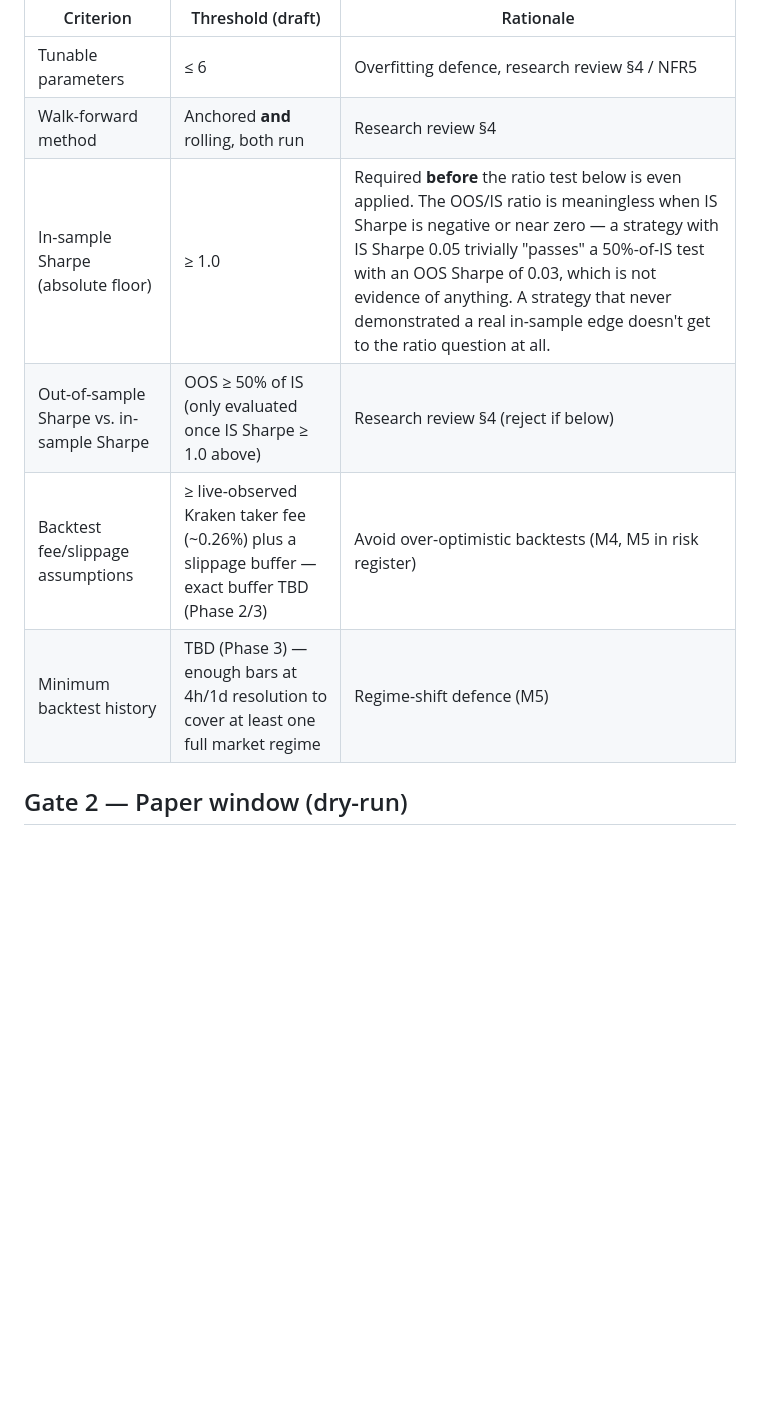
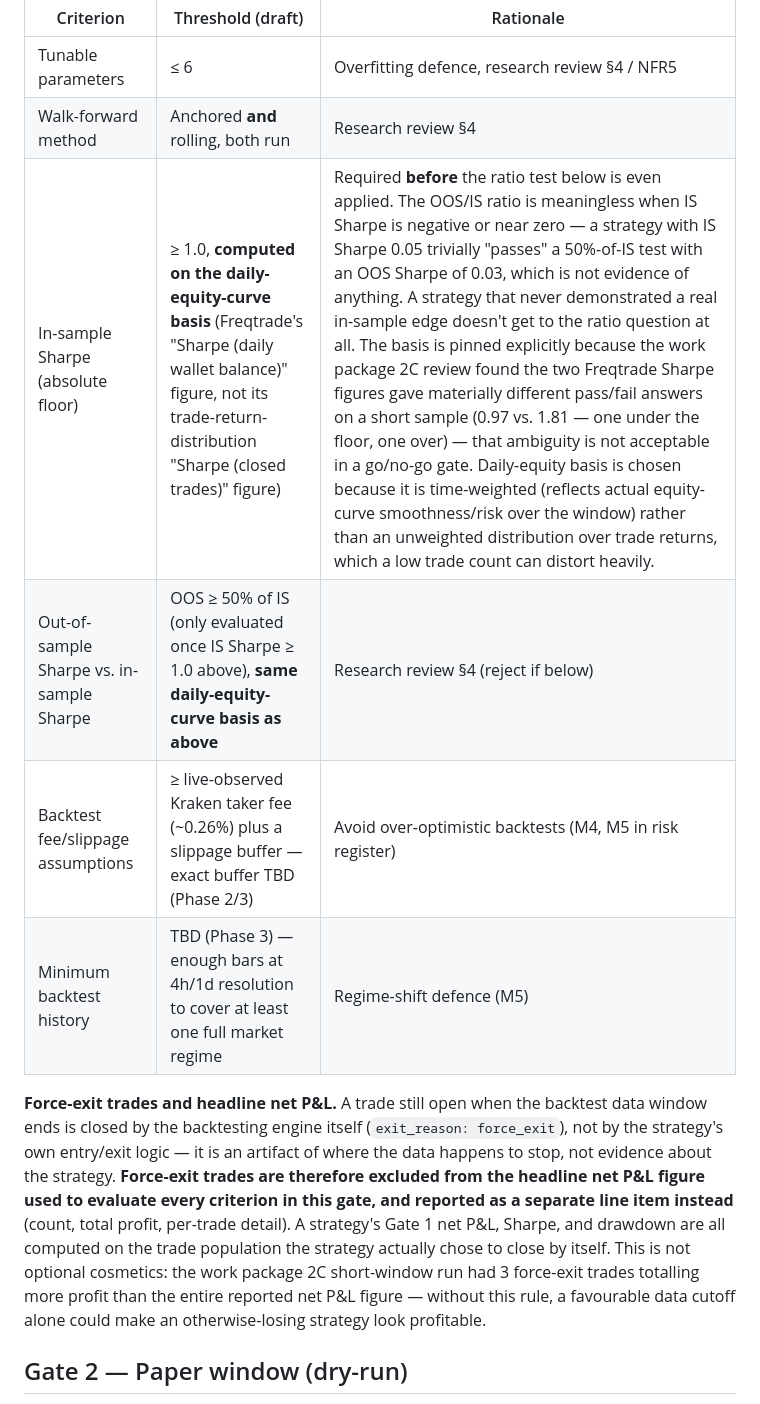
Before and after one commit to aplicy-com/guarded-trader, a Markdown page: docs/08-paper-exit-criteria.md, the part around the change. GitHub-like rendering; blank space fills up the shorter version.

Commit message:
docs: pin Gate 1 Sharpe basis, exclude force-exit trades from net P&L
Two follow-ups from the work package 2C review:

1. Gate 1's "IS Sharpe >= 1.0" now explicitly means Freqtrade's
   daily-equity-curve basis ("Sharpe (daily wallet balance)"), not its
   trade-return-distribution basis ("Sharpe (closed trades)"). The 2C
   short-window run got materially different pass/fail answers from
   the two (0.97 vs 1.81) -- unacceptable ambiguity in a go/no-go
   gate. Daily-equity basis is time-weighted and less distorted by a
   low trade count.
2. Force-exit trades (still open when the backtest data window ends,
   closed by the engine rather than the strategy) are excluded from
   the headline net P&L used to evaluate every Gate 1 criterion, and
   reported as a separate line item. The 2C short-window run had 3
   force-exit trades that alone exceeded its entire reported net
   profit -- without this rule a favourable data cutoff could make an
   otherwise-losing strategy look profitable.

Claude-Session: https://claude.ai/code/session_01D4QtZqTEf1aijTSf8gLnWr

```diff
--- a/docs/08-paper-exit-criteria.md
+++ b/docs/08-paper-exit-criteria.md
@@ -32,10 +32,24 @@ the paper window stage:
 |---|---|---|
 | Tunable parameters | ≤ 6 | Overfitting defence, research review §4 / NFR5 |
 | Walk-forward method | Anchored **and** rolling, both run | Research review §4 |
-| In-sample Sharpe (absolute floor) | ≥ 1.0 | Required **before** the ratio test below is even applied. The OOS/IS ratio is meaningless when IS Sharpe is negative or near zero — a strategy with IS Sharpe 0.05 trivially "passes" a 50%-of-IS test with an OOS Sharpe of 0.03, which is not evidence of anything. A strategy that never demonstrated a real in-sample edge doesn't get to the ratio question at all. |
-| Out-of-sample Sharpe vs. in-sample Sharpe | OOS ≥ 50% of IS (only evaluated once IS Sharpe ≥ 1.0 above) | Research review §4 (reject if below) |
+| In-sample Sharpe (absolute floor) | ≥ 1.0, **computed on the daily-equity-curve basis** (Freqtrade's "Sharpe (daily wallet balance)" figure, not its trade-return-distribution "Sharpe (closed trades)" figure) | Required **before** the ratio test below is even applied. The OOS/IS ratio is meaningless when IS Sharpe is negative or near zero — a strategy with IS Sharpe 0.05 trivially "passes" a 50%-of-IS test with an OOS Sharpe of 0.03, which is not evidence of anything. A strategy that never demonstrated a real in-sample edge doesn't get to the ratio question at all. The basis is pinned explicitly because the work package 2C review found the two Freqtrade Sharpe figures gave materially different pass/fail answers on a short sample (0.97 vs. 1.81 — one under the floor, one over) — that ambiguity is not acceptable in a go/no-go gate. Daily-equity basis is chosen because it is time-weighted (reflects actual equity-curve smoothness/risk over the window) rather than an unweighted distribution over trade returns, which a low trade count can distort heavily. |
+| Out-of-sample Sharpe vs. in-sample Sharpe | OOS ≥ 50% of IS (only evaluated once IS Sharpe ≥ 1.0 above), **same daily-equity-curve basis as above** | Research review §4 (reject if below) |
 | Backtest fee/slippage assumptions | ≥ live-observed Kraken taker fee (~0.26%) plus a slippage buffer — exact buffer TBD (Phase 2/3) | Avoid over-optimistic backtests (M4, M5 in risk register) |
 | Minimum backtest history | TBD (Phase 3) — enough bars at 4h/1d resolution to cover at least one full market regime | Regime-shift defence (M5) |
+
+**Force-exit trades and headline net P&L.** A trade still open when the
+backtest data window ends is closed by the backtesting engine itself
+(`exit_reason: force_exit`), not by the strategy's own entry/exit logic —
+it is an artifact of where the data happens to stop, not evidence about
+the strategy. **Force-exit trades are therefore excluded from the
+headline net P&L figure used to evaluate every criterion in this gate,
+and reported as a separate line item instead** (count, total profit,
+per-trade detail). A strategy's Gate 1 net P&L, Sharpe, and drawdown are
+all computed on the trade population the strategy actually chose to close
+by itself. This is not optional cosmetics: the work package 2C short-window
+run had 3 force-exit trades totalling more profit than the entire
+reported net P&L figure — without this rule, a favourable data cutoff
+alone could make an otherwise-losing strategy look profitable.
 
 ## Gate 2 — Paper window (dry-run)
 
```
